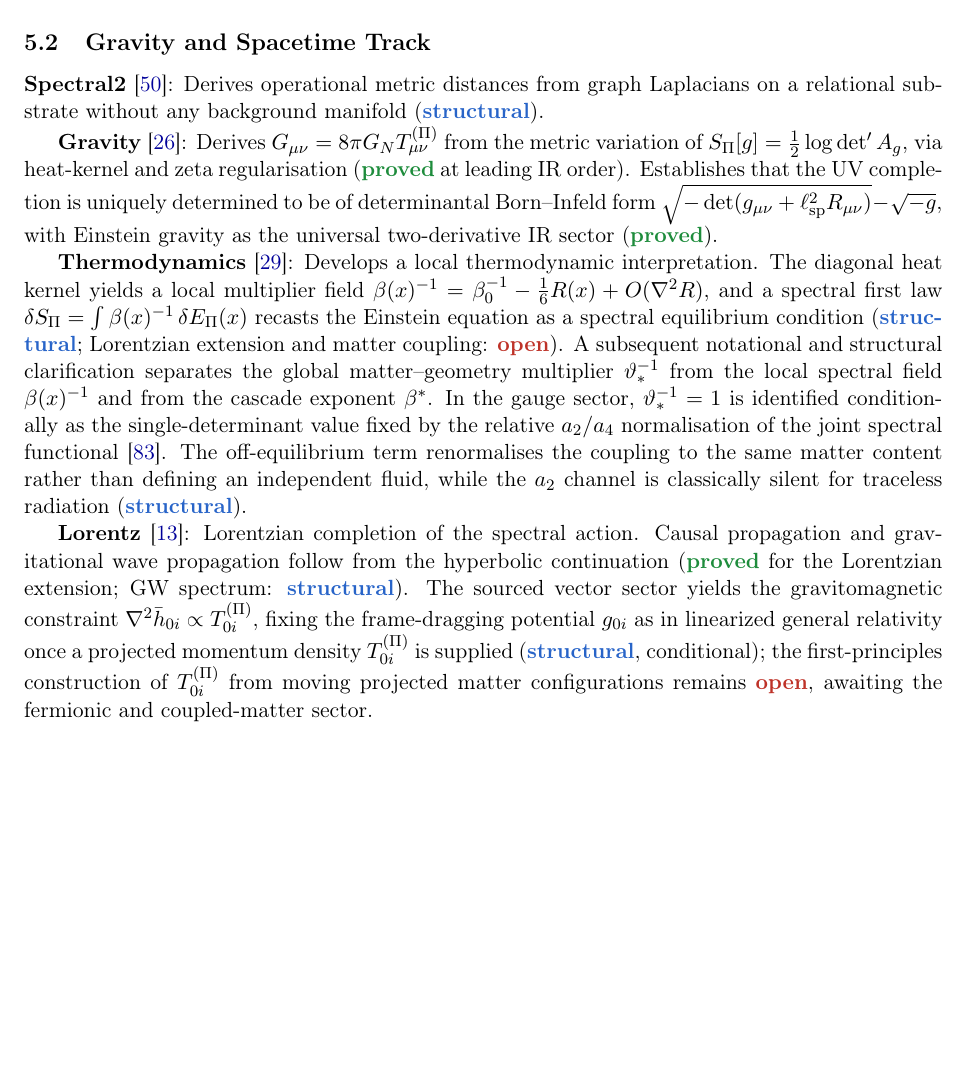
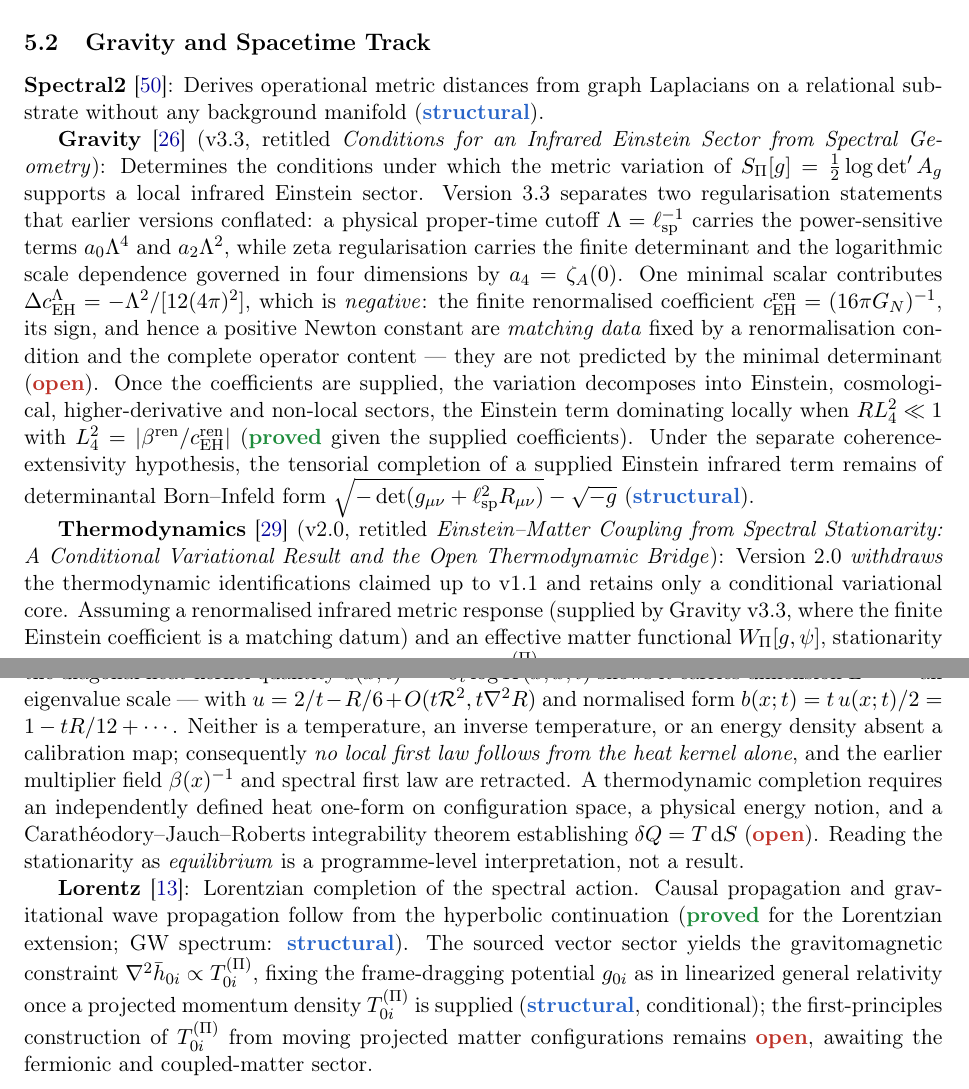
Before and after one commit to Cosmochrony/program, a LaTeX paper (tex/program.tex): part of page 20 of 54 before the commit and two parts of pages 20 and 21 of 54 after it, the two joined at a grey line, cut so that both start at the same text, the shorter picture padded with empty space. Compiled offline with pdfLaTeX.

Commit message:
Record Gravity 3.3 and Thermodynamics 2.0: scheme separation and withdrawn thermodynamic claims

```diff
--- a/tex/program.tex
+++ b/tex/program.tex
@@ -1337,24 +1338,41 @@ A Structural Roadmap and Paper Inventory}
     \textbf{Spectral2}~\cite{Beau2026a}: Derives operational metric distances from graph Laplacians
     on a relational substrate without any background manifold (\sstruct).
 
-    \textbf{Gravity}~\cite{Beau2026h}: Derives $G_{\mu\nu} = 8\pi G_N T^{(\Pi)}_{\mu\nu}$ from the
-    metric variation of $S_\Pi[g] = \tfrac{1}{2}\log\det' A_g$, via heat-kernel and zeta
-    regularisation (\sproved{} at leading IR order). Establishes that the UV completion is uniquely
-    determined to be of determinantal Born--Infeld form
-    $\sqrt{-\det(g_{\mu\nu}+\ell_{\mathrm{sp}}^2 R_{\mu\nu})}-\sqrt{-g}$,
-    with Einstein gravity as the universal two-derivative IR sector (\sproved).
-
-    \textbf{Thermodynamics}~\cite{Beau2026Thermodynamics}: Develops a local thermodynamic interpretation.
-    The diagonal heat kernel yields a local multiplier field
-    $\beta(x)^{-1} = \beta_0^{-1} - \tfrac{1}{6}R(x) + O(\nabla^2 R)$, and a spectral first law
-    $\delta S_\Pi = \int \beta(x)^{-1}\,\delta E_\Pi(x)$ recasts the Einstein equation as a
-    spectral equilibrium condition (\sstruct; Lorentzian extension and matter coupling: \sopen).
-    A subsequent notational and structural clarification separates the global matter--geometry multiplier
-    $\vartheta_*^{-1}$ from the local spectral field $\beta(x)^{-1}$ and from the cascade exponent $\beta^*$.
-    In the gauge sector, $\vartheta_*^{-1} = 1$ is identified conditionally as the single-determinant value
-    fixed by the relative $a_2/a_4$ normalisation of the joint spectral functional~\cite{Beau2026q13}.
-    The off-equilibrium term renormalises the coupling to the same matter content rather than defining an
-    independent fluid, while the $a_2$ channel is classically silent for traceless radiation (\sstruct).
+    \textbf{Gravity}~\cite{Beau2026h} (v3.3, retitled \emph{Conditions for an Infrared Einstein Sector from
+    Spectral Geometry}): Determines the conditions under which the metric variation of
+    $S_\Pi[g] = \tfrac{1}{2}\log\det' A_g$ supports a local infrared Einstein sector. Version~3.3 separates two
+    regularisation statements that earlier versions conflated: a physical proper-time cutoff
+    $\Lambda = \ell_{\mathrm{sp}}^{-1}$ carries the power-sensitive terms $a_0\Lambda^4$ and $a_2\Lambda^2$,
+    while zeta regularisation carries the finite determinant and the logarithmic scale dependence governed in
+    four dimensions by $a_4 = \zeta_A(0)$. One minimal scalar contributes
+    $\Delta c_{\mathrm{EH}}^{\Lambda} = -\Lambda^2/[12(4\pi)^2]$, which is \emph{negative}: the finite
+    renormalised coefficient $c_{\mathrm{EH}}^{\mathrm{ren}} = (16\pi G_N)^{-1}$, its sign, and hence a positive
+    Newton constant are \emph{matching data} fixed by a renormalisation condition and the complete operator
+    content — they are not predicted by the minimal determinant (\sopen). Once the coefficients are supplied,
+    the variation decomposes into Einstein, cosmological, higher-derivative and non-local sectors, the Einstein
+    term dominating locally when $R L_4^2 \ll 1$ with $L_4^2 = |\beta^{\mathrm{ren}}/c_{\mathrm{EH}}^{\mathrm{ren}}|$
+    (\sproved{} given the supplied coefficients). Under the separate coherence-extensivity hypothesis, the
+    tensorial completion of a supplied Einstein infrared term remains of determinantal Born--Infeld form
+    $\sqrt{-\det(g_{\mu\nu}+\ell_{\mathrm{sp}}^2 R_{\mu\nu})}-\sqrt{-g}$ (\sstruct).
+
+    \textbf{Thermodynamics}~\cite{Beau2026Thermodynamics} (v2.0, retitled \emph{Einstein--Matter Coupling from
+    Spectral Stationarity: A Conditional Variational Result and the Open Thermodynamic Bridge}):
+    Version~2.0 \emph{withdraws} the thermodynamic identifications claimed up to v1.1 and retains only a
+    conditional variational core. Assuming a renormalised infrared metric response (supplied by Gravity~v3.3,
+    where the finite Einstein coefficient is a matching datum) and an effective matter functional
+    $W_\Pi[g,\psi]$, stationarity of $\Gamma_\Pi = S_\Pi^{\mathrm{ren}} - W_\Pi$ yields
+    $G_{\mu\nu} + \Lambda_{\mathrm{ren}}g_{\mu\nu} = 8\pi G_N T^{(\Pi)}_{\mu\nu}$ at leading derivative order
+    (\sproved{} given the supplied coefficients); the factor $8\pi G_N$ is the ratio between the matter
+    variation factor $\tfrac{1}{2}$ and the geometric coefficient $(16\pi G_N)^{-1}$, not an independent
+    prediction. A dimensional audit of the diagonal heat-kernel quantity
+    $u(x;t) = -\partial_t\log K(x,x;t)$ shows it carries dimension $L^{-2}$ — an eigenvalue scale — with
+    $u = 2/t - R/6 + O(t\mathcal{R}^2, t\nabla^2 R)$ and normalised form
+    $b(x;t) = t\,u(x;t)/2 = 1 - tR/12 + \cdots$. Neither is a temperature, an inverse temperature, or an energy
+    density absent a calibration map; consequently \emph{no local first law follows from the heat kernel alone},
+    and the earlier multiplier field $\beta(x)^{-1}$ and spectral first law are retracted. A thermodynamic
+    completion requires an independently defined heat one-form on configuration space, a physical energy notion,
+    and a Carath\'{e}odory--Jauch--Roberts integrability theorem establishing $\delta Q = T\,\mathrm{d}S$
+    (\sopen). Reading the stationarity as \emph{equilibrium} is a programme-level interpretation, not a result.
 
     \textbf{Lorentz}~\cite{Beau2026i}: Lorentzian completion of the spectral action.
     Causal propagation and gravitational wave propagation follow from the hyperbolic continuation
```
Also changed, not shown: tex/program.tex (31 more changed lines), 1 other file.
